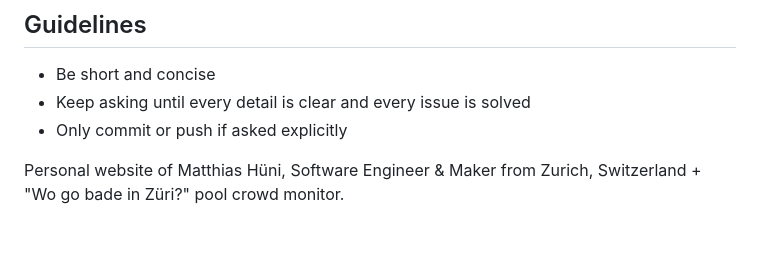
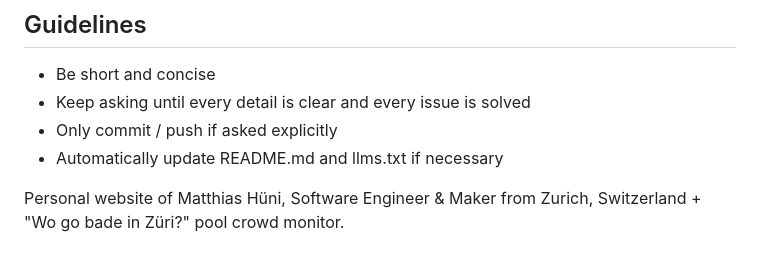
Before and after one commit to mhueni/mhueni.github.io, a Markdown page: AGENTS.md, the part around the change. Drawn GitHub-style.

Commit message:
docs: add guideline to auto-update README.md and llms.txt

```diff
--- a/AGENTS.md
+++ b/AGENTS.md
@@ -4,7 +4,8 @@
 
 - Be short and concise
 - Keep asking until every detail is clear and every issue is solved
-- Only commit or push if asked explicitly
+- Only commit / push if asked explicitly
+- Automatically update README.md and llms.txt if necessary
 
 Personal website of Matthias Hüni, Software Engineer & Maker from Zurich, Switzerland + "Wo go bade in Züri?" pool crowd monitor.
 
```
